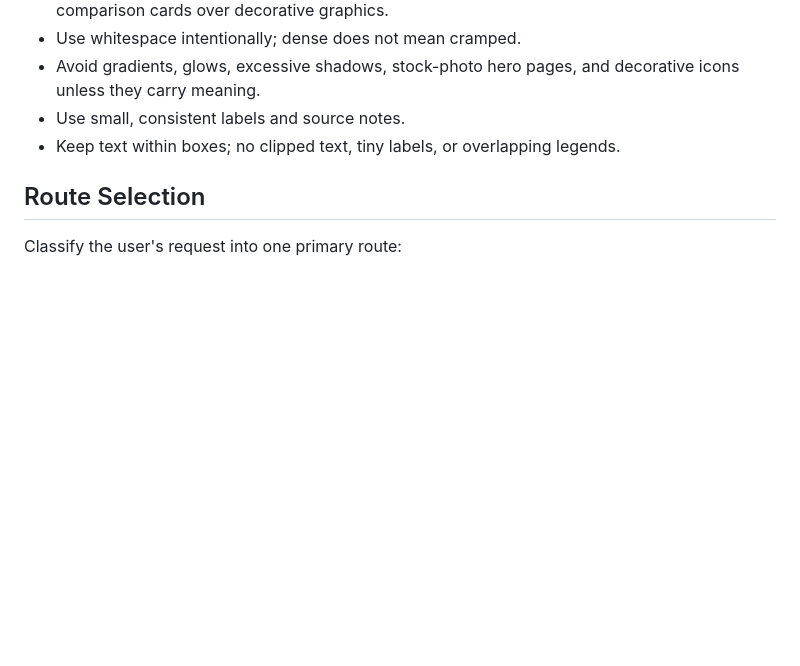
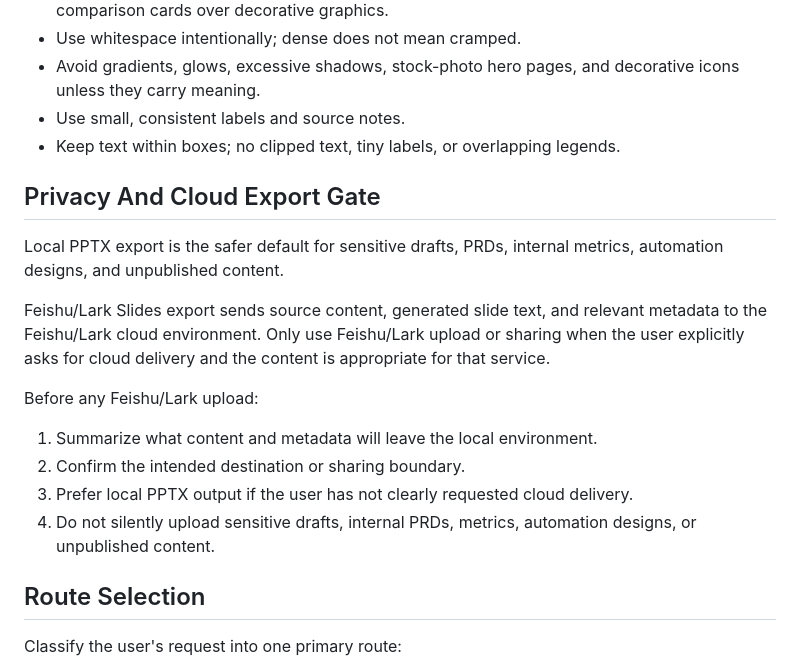
Before and after one commit to SkillMelody/PPT-Smith, a Markdown page: SKILL.md, the part around the change. GitHub-like rendering; blank space fills up the shorter version.

```diff
--- a/SKILL.md
+++ b/SKILL.md
@@ -205,6 +205,19 @@ Use this baseline for McKinsey-style, strategy, business, report, or client-faci
 - Use small, consistent labels and source notes.
 - Keep text within boxes; no clipped text, tiny labels, or overlapping legends.
 
+## Privacy And Cloud Export Gate
+
+Local PPTX export is the safer default for sensitive drafts, PRDs, internal metrics, automation designs, and unpublished content.
+
+Feishu/Lark Slides export sends source content, generated slide text, and relevant metadata to the Feishu/Lark cloud environment. Only use Feishu/Lark upload or sharing when the user explicitly asks for cloud delivery and the content is appropriate for that service.
+
+Before any Feishu/Lark upload:
+
+1. Summarize what content and metadata will leave the local environment.
+2. Confirm the intended destination or sharing boundary.
+3. Prefer local PPTX output if the user has not clearly requested cloud delivery.
+4. Do not silently upload sensitive drafts, internal PRDs, metrics, automation designs, or unpublished content.
+
 ## Route Selection
 
 Classify the user's request into one primary route:
```
Also changed, not shown: README.md (+7 -1 lines), skill-card.md (+4 -1 lines).
